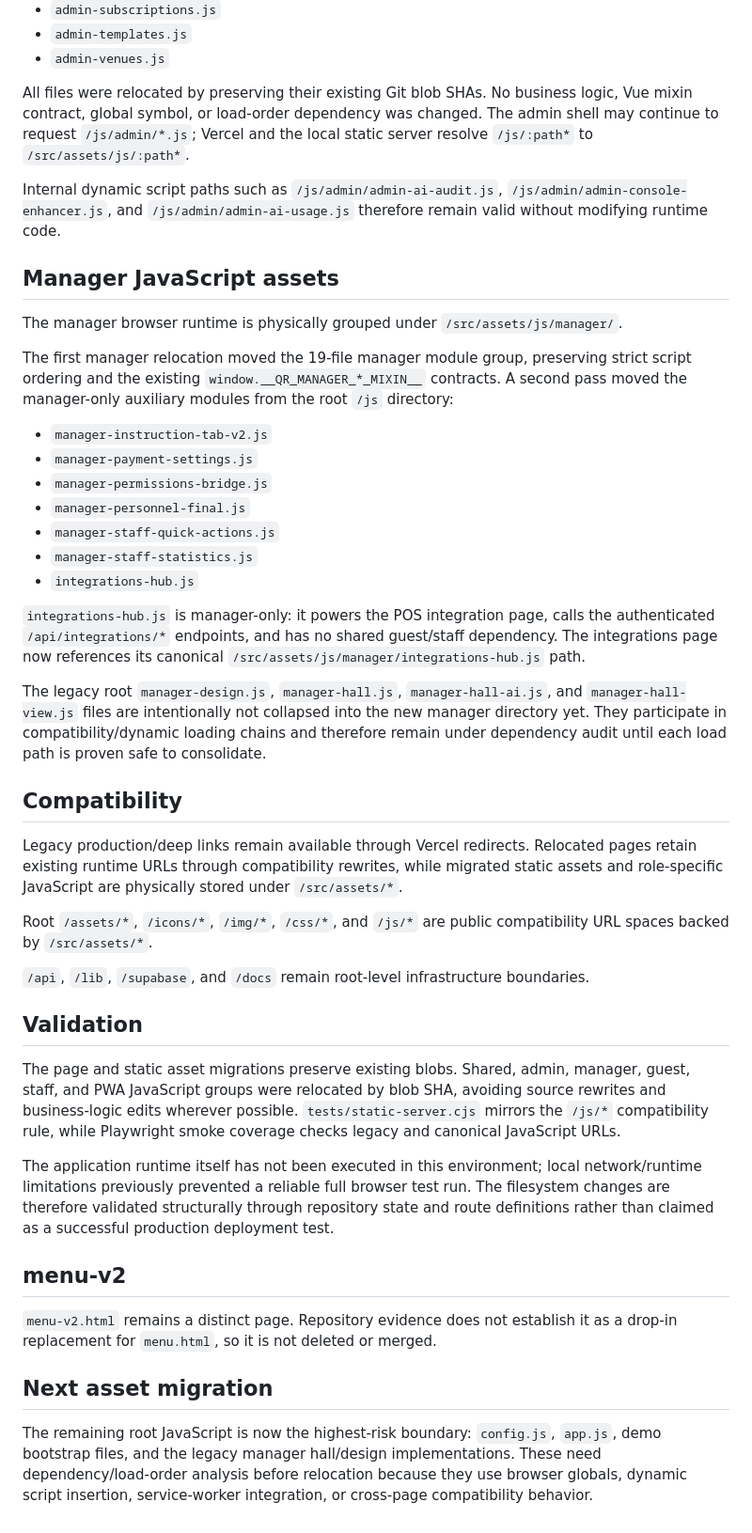
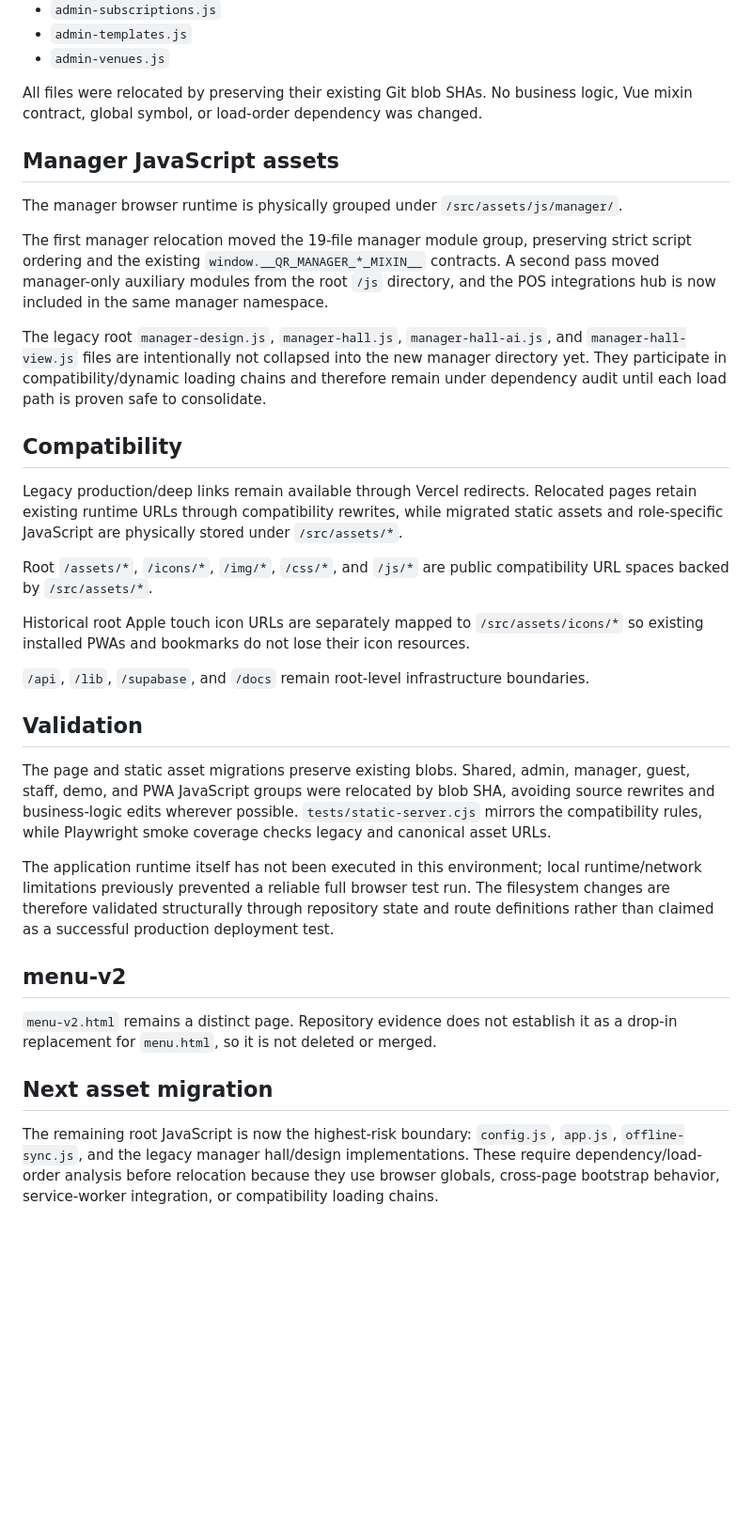
Before and after one commit to sorokoladov7-gif/qr-menu, a Markdown page: docs/filesystem-migration.md, the part around one of its changes. Shown at 94% size. Drawn GitHub-style; blank space fills up the shorter version.

Commit message:
docs: document demo and icon filesystem layout

```diff
--- a/docs/filesystem-migration.md
+++ b/docs/filesystem-migration.md
@@ -107,25 +125,13 @@ The complete admin JavaScript runtime group is now physically grouped under `/sr
 - `admin-templates.js`
 - `admin-venues.js`
 
-All files were relocated by preserving their existing Git blob SHAs. No business logic, Vue mixin contract, global symbol, or load-order dependency was changed. The admin shell may continue to request `/js/admin/*.js`; Vercel and the local static server resolve `/js/:path*` to `/src/assets/js/:path*`.
-
-Internal dynamic script paths such as `/js/admin/admin-ai-audit.js`, `/js/admin/admin-console-enhancer.js`, and `/js/admin/admin-ai-usage.js` therefore remain valid without modifying runtime code.
+All files were relocated by preserving their existing Git blob SHAs. No business logic, Vue mixin contract, global symbol, or load-order dependency was changed.
 
 ## Manager JavaScript assets
 
 The manager browser runtime is physically grouped under `/src/assets/js/manager/`.
 
-The first manager relocation moved the 19-file manager module group, preserving strict script ordering and the existing `window.__QR_MANAGER_*_MIXIN__` contracts. A second pass moved the manager-only auxiliary modules from the root `/js` directory:
-
-- `manager-instruction-tab-v2.js`
-- `manager-payment-settings.js`
-- `manager-permissions-bridge.js`
-- `manager-personnel-final.js`
-- `manager-staff-quick-actions.js`
-- `manager-staff-statistics.js`
-- `integrations-hub.js`
-
-`integrations-hub.js` is manager-only: it powers the POS integration page, calls the authenticated `/api/integrations/*` endpoints, and has no shared guest/staff dependency. The integrations page now references its canonical `/src/assets/js/manager/integrations-hub.js` path.
+The first manager relocation moved the 19-file manager module group, preserving strict script ordering and the existing `window.__QR_MANAGER_*_MIXIN__` contracts. A second pass moved manager-only auxiliary modules from the root `/js` directory, and the POS integrations hub is now included in the same manager namespace.
 
 The legacy root `manager-design.js`, `manager-hall.js`, `manager-hall-ai.js`, and `manager-hall-view.js` files are intentionally not collapsed into the new manager directory yet. They participate in compatibility/dynamic loading chains and therefore remain under dependency audit until each load path is proven safe to consolidate.
 
@@ -135,13 +141,15 @@ Legacy production/deep links remain available through Vercel redirects. Relocate
 
 Root `/assets/*`, `/icons/*`, `/img/*`, `/css/*`, and `/js/*` are public compatibility URL spaces backed by `/src/assets/*`.
 
+Historical root Apple touch icon URLs are separately mapped to `/src/assets/icons/*` so existing installed PWAs and bookmarks do not lose their icon resources.
+
 `/api`, `/lib`, `/supabase`, and `/docs` remain root-level infrastructure boundaries.
 
 ## Validation
 
-The page and static asset migrations preserve existing blobs. Shared, admin, manager, guest, staff, and PWA JavaScript groups were relocated by blob SHA, avoiding source rewrites and business-logic edits wherever possible. `tests/static-server.cjs` mirrors the `/js/*` compatibility rule, while Playwright smoke coverage checks legacy and canonical JavaScript URLs.
+The page and static asset migrations preserve existing blobs. Shared, admin, manager, guest, staff, demo, and PWA JavaScript groups were relocated by blob SHA, avoiding source rewrites and business-logic edits wherever possible. `tests/static-server.cjs` mirrors the compatibility rules, while Playwright smoke coverage checks legacy and canonical asset URLs.
 
-The application runtime itself has not been executed in this environment; local network/runtime limitations previously prevented a reliable full browser test run. The filesystem changes are therefore validated structurally through repository state and route definitions rather than claimed as a successful production deployment test.
+The application runtime itself has not been executed in this environment; local runtime/network limitations previously prevented a reliable full browser test run. The filesystem changes are therefore validated structurally through repository state and route definitions rather than claimed as a successful production deployment test.
 
 ## menu-v2
 
@@ -149,4 +157,4 @@ The application runtime itself has not been executed in this environment; local
 
 ## Next asset migration
 
-The remaining root JavaScript is now the highest-risk boundary: `config.js`, `app.js`, demo bootstrap files, and the legacy manager hall/design implementations. These need dependency/load-order analysis before relocation because they use browser globals, dynamic script insertion, service-worker integration, or cross-page compatibility behavior.
+The remaining root JavaScript is now the highest-risk boundary: `config.js`, `app.js`, `offline-sync.js`, and the legacy manager hall/design implementations. These require dependency/load-order analysis before relocation because they use browser globals, cross-page bootstrap behavior, service-worker integration, or compatibility loading chains.
```
Also changed, not shown: other parts of docs/filesystem-migration.md (+23 -5 lines).
